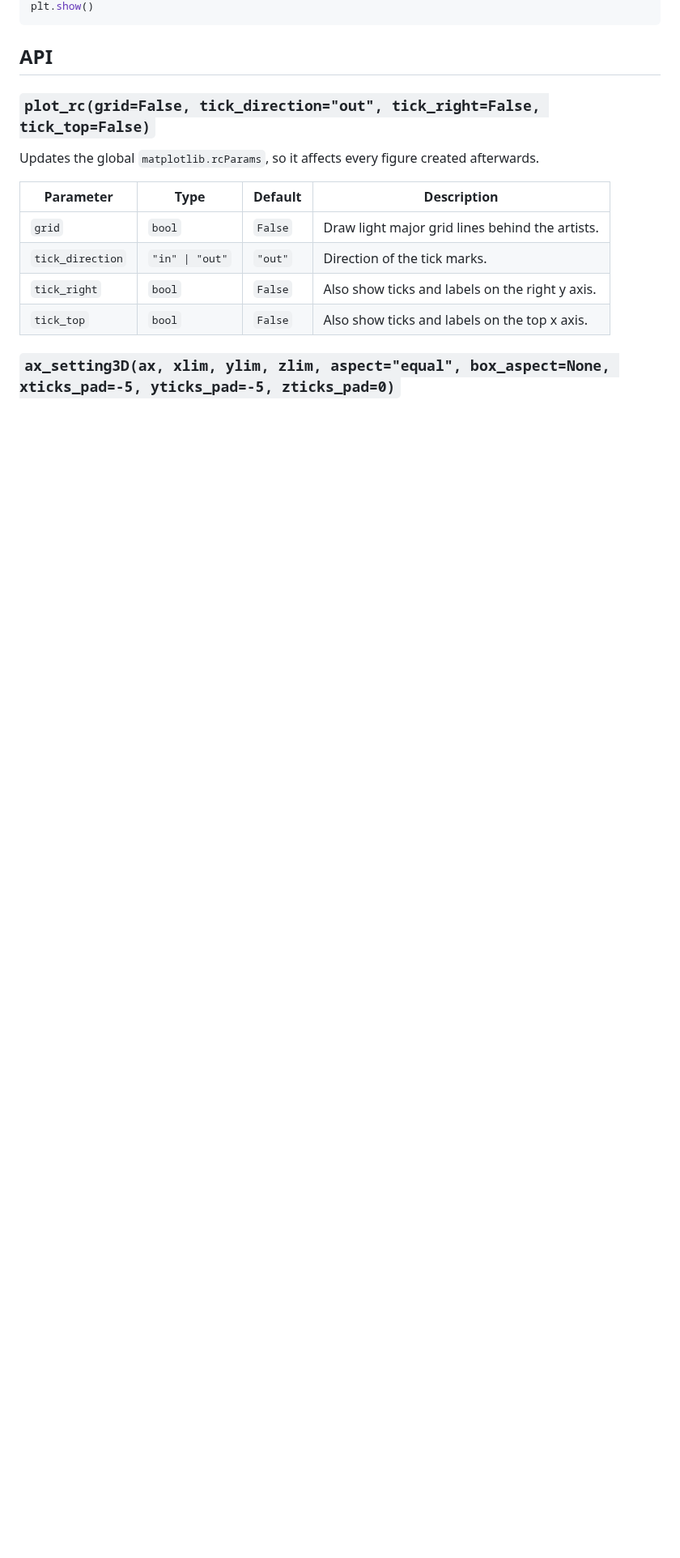
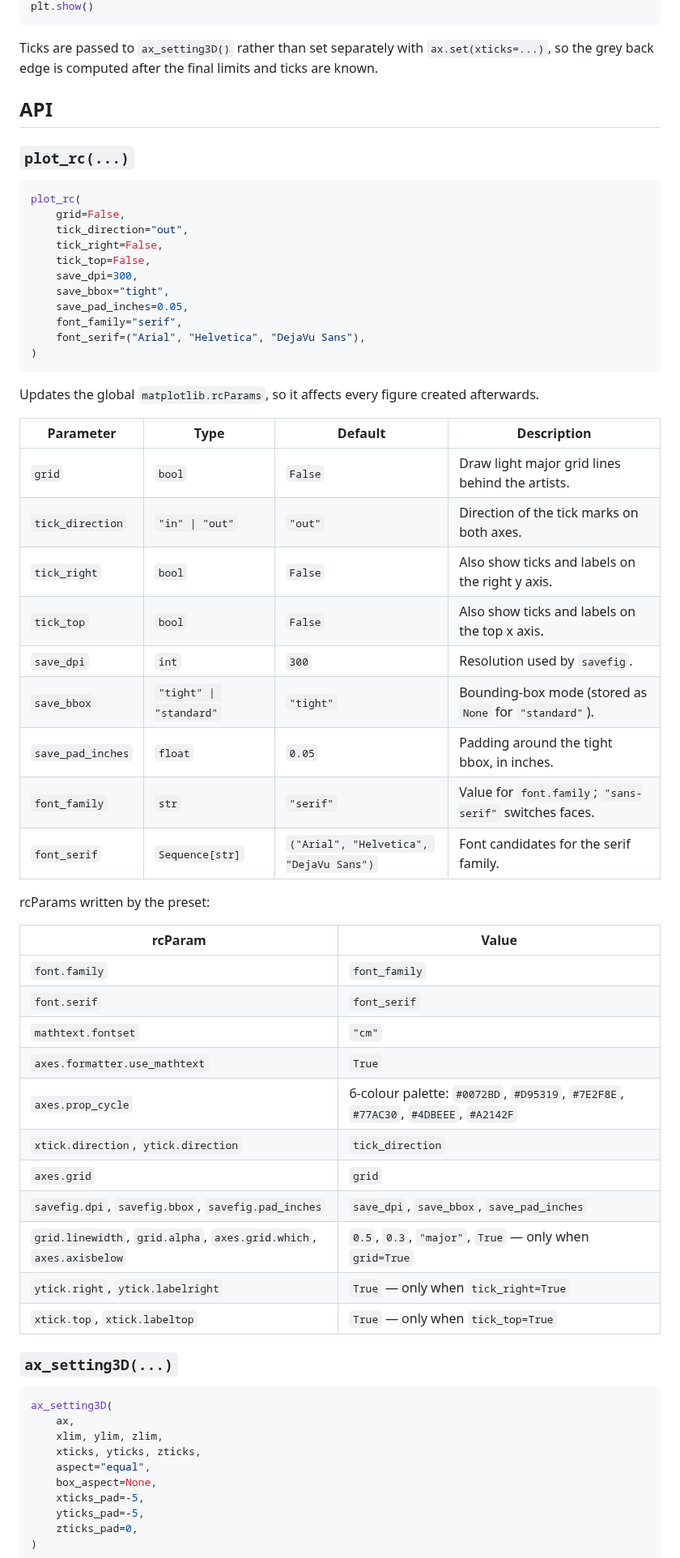
Before and after one commit to guessable/my-mpl-style, a Markdown page: README.md, the part around one of its changes. Shown at 81% size. Rendered like a GitHub page; blank space fills up the shorter version.

````diff
--- a/README.md
+++ b/README.md
@@ -50,20 +75,72 @@ ax_setting3D(ax, (-1, 1), (-1, 1), (z.min(), z.max()), box_aspect=(1, 1, 1))
 plt.show()
 ```
 
+Ticks are passed to `ax_setting3D()` rather than set separately with
+`ax.set(xticks=...)`, so the grey back edge is computed after the final limits
+and ticks are known.
+
 ## API
 
-### `plot_rc(grid=False, tick_direction="out", tick_right=False, tick_top=False)`
+### `plot_rc(...)`
+
+```python
+plot_rc(
+    grid=False,
+    tick_direction="out",
+    tick_right=False,
+    tick_top=False,
+    save_dpi=300,
+    save_bbox="tight",
+    save_pad_inches=0.05,
+    font_family="serif",
+    font_serif=("Arial", "Helvetica", "DejaVu Sans"),
+)
+```
 
 Updates the global `matplotlib.rcParams`, so it affects every figure created
 afterwards.
 
-| Parameter        | Type            | Default | Description                                        |
-| ---------------- | --------------- | ------- | -------------------------------------------------- |
-| `grid`           | `bool`          | `False` | Draw light major grid lines behind the artists.     |
-| `tick_direction` | `"in" \| "out"` | `"out"` | Direction of the tick marks.                        |
-| `tick_right`     | `bool`          | `False` | Also show ticks and labels on the right y axis.     |
-| `tick_top`       | `bool`          | `False` | Also show ticks and labels on the top x axis.       |
+| Parameter | Type | Default | Description |
+| --- | --- | --- | --- |
+| `grid` | `bool` | `False` | Draw light major grid lines behind the artists. |
+| `tick_direction` | `"in" \| "out"` | `"out"` | Direction of the tick marks on both axes. |
+| `tick_right` | `bool` | `False` | Also show ticks and labels on the right y axis. |
+| `tick_top` | `bool` | `False` | Also show ticks and labels on the top x axis. |
+| `save_dpi` | `int` | `300` | Resolution used by `savefig`. |
+| `save_bbox` | `"tight" \| "standard"` | `"tight"` | Bounding-box mode (stored as `None` for `"standard"`). |
+| `save_pad_inches` | `float` | `0.05` | Padding around the tight bbox, in inches. |
+| `font_family` | `str` | `"serif"` | Value for `font.family`; `"sans-serif"` switches faces. |
+| `font_serif` | `Sequence[str]` | `("Arial", "Helvetica", "DejaVu Sans")` | Font candidates for the serif family. |
 
-### `ax_setting3D(ax, xlim, ylim, zlim, aspect="equal", box_aspect=None, xticks_pad=-5, yticks_pad=-5, zticks_pad=0)`
+rcParams written by the preset:
+
+| rcParam | Value |
+| --- | --- |
+| `font.family` | `font_family` |
+| `font.serif` | `font_serif` |
+| `mathtext.fontset` | `"cm"` |
+| `axes.formatter.use_mathtext` | `True` |
+| `axes.prop_cycle` | 6-colour palette: `#0072BD`, `#D95319`, `#7E2F8E`, `#77AC30`, `#4DBEEE`, `#A2142F` |
+| `xtick.direction`, `ytick.direction` | `tick_direction` |
+| `axes.grid` | `grid` |
+| `savefig.dpi`, `savefig.bbox`, `savefig.pad_inches` | `save_dpi`, `save_bbox`, `save_pad_inches` |
+| `grid.linewidth`, `grid.alpha`, `axes.grid.which`, `axes.axisbelow` | `0.5`, `0.3`, `"major"`, `True` — only when `grid=True` |
+| `ytick.right`, `ytick.labelright` | `True` — only when `tick_right=True` |
+| `xtick.top`, `xtick.labeltop` | `True` — only when `tick_top=True` |
+
+### `ax_setting3D(...)`
+
+```python
+ax_setting3D(
+    ax,
+    xlim, ylim, zlim,
+    xticks, yticks, zticks,
+    aspect="equal",
+    box_aspect=None,
+    xticks_pad=-5,
+    yticks_pad=-5,
+    zticks_pad=0,
+)
+```
 
 Makes the panes transparent, thins the grid and tick marks, aligns the tick
````
Also changed, not shown: other parts of README.md (+49 -15 lines), CHANGELOG.md (added, +40 -0 lines), docs/images/demo.png (added), 8 other files.
